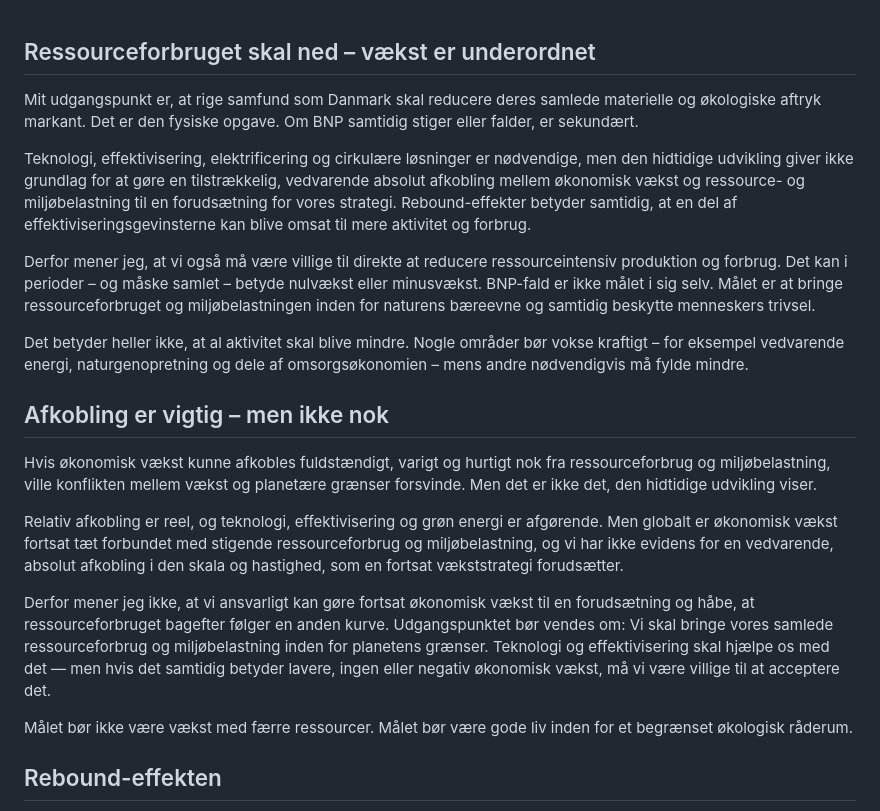
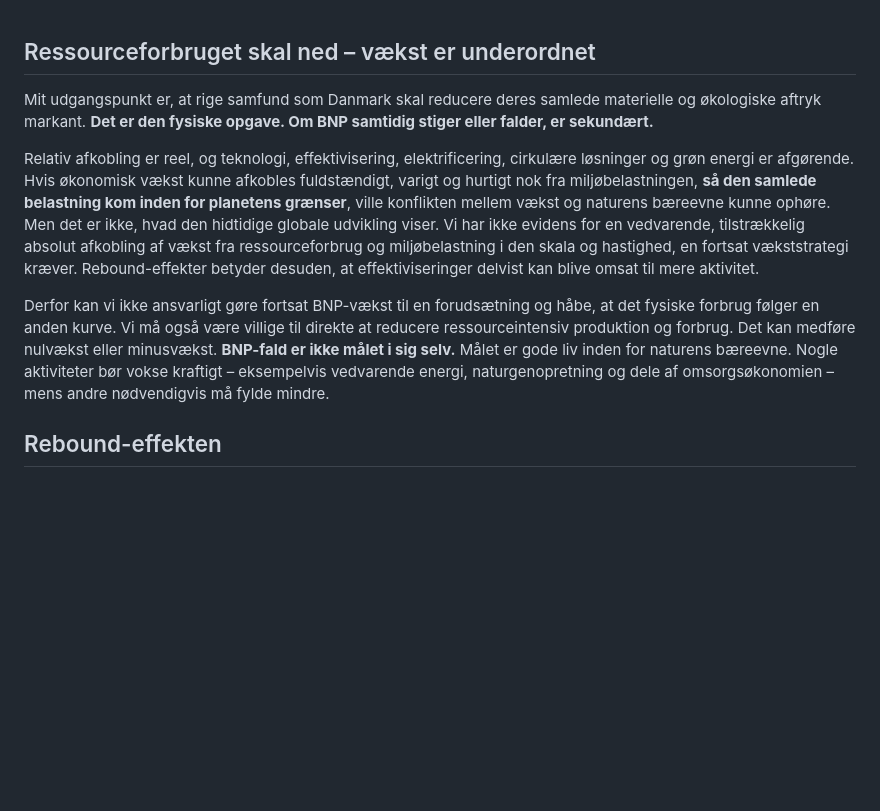
Before and after one commit to nkragbak/nkragbak.github.io, a Markdown page: content/politik/oekonomi-vaekst.md, the part around the change. GitHub-like rendering; blank space fills up the shorter version.

Commit message:
Saml afkobling og ressourceforbrug i ét argument

```diff
--- a/content/politik/oekonomi-vaekst.md
+++ b/content/politik/oekonomi-vaekst.md
@@ -1,22 +1,10 @@
 ## Ressourceforbruget skal ned – vækst er underordnet
 
-Mit udgangspunkt er, at rige samfund som Danmark skal reducere deres samlede materielle og økologiske aftryk markant. Det er den fysiske opgave. Om BNP samtidig stiger eller falder, er sekundært.
+Mit udgangspunkt er, at rige samfund som Danmark skal reducere deres samlede materielle og økologiske aftryk markant. **Det er den fysiske opgave. Om BNP samtidig stiger eller falder, er sekundært.**
 
-Teknologi, effektivisering, elektrificering og cirkulære løsninger er nødvendige, men den hidtidige udvikling giver ikke grundlag for at gøre en tilstrækkelig, vedvarende absolut afkobling mellem økonomisk vækst og ressource- og miljøbelastning til en forudsætning for vores strategi. Rebound-effekter betyder samtidig, at en del af effektiviseringsgevinsterne kan blive omsat til mere aktivitet og forbrug.
+Relativ afkobling er reel, og teknologi, effektivisering, elektrificering, cirkulære løsninger og grøn energi er afgørende. Hvis økonomisk vækst kunne afkobles fuldstændigt, varigt og hurtigt nok fra miljøbelastningen, **så den samlede belastning kom inden for planetens grænser**, ville konflikten mellem vækst og naturens bæreevne kunne ophøre. Men det er ikke, hvad den hidtidige globale udvikling viser. Vi har ikke evidens for en vedvarende, tilstrækkelig absolut afkobling af vækst fra ressourceforbrug og miljøbelastning i den skala og hastighed, en fortsat vækststrategi kræver. Rebound-effekter betyder desuden, at effektiviseringer delvist kan blive omsat til mere aktivitet.
 
-Derfor mener jeg, at vi også må være villige til direkte at reducere ressourceintensiv produktion og forbrug. Det kan i perioder – og måske samlet – betyde nulvækst eller minusvækst. BNP-fald er ikke målet i sig selv. Målet er at bringe ressourceforbruget og miljøbelastningen inden for naturens bæreevne og samtidig beskytte menneskers trivsel.
-
-Det betyder heller ikke, at al aktivitet skal blive mindre. Nogle områder bør vokse kraftigt – for eksempel vedvarende energi, naturgenopretning og dele af omsorgsøkonomien – mens andre nødvendigvis må fylde mindre.
-
-## Afkobling er vigtig – men ikke nok
-
-Hvis økonomisk vækst kunne afkobles fuldstændigt, varigt og hurtigt nok fra ressourceforbrug og miljøbelastning, ville konflikten mellem vækst og planetære grænser forsvinde. Men det er ikke det, den hidtidige udvikling viser.
-
-Relativ afkobling er reel, og teknologi, effektivisering og grøn energi er afgørende. Men globalt er økonomisk vækst fortsat tæt forbundet med stigende ressourceforbrug og miljøbelastning, og vi har ikke evidens for en vedvarende, absolut afkobling i den skala og hastighed, som en fortsat vækststrategi forudsætter.
-
-Derfor mener jeg ikke, at vi ansvarligt kan gøre fortsat økonomisk vækst til en forudsætning og håbe, at ressourceforbruget bagefter følger en anden kurve. Udgangspunktet bør vendes om: Vi skal bringe vores samlede ressourceforbrug og miljøbelastning inden for planetens grænser. Teknologi og effektivisering skal hjælpe os med det — men hvis det samtidig betyder lavere, ingen eller negativ økonomisk vækst, må vi være villige til at acceptere det.
-
-Målet bør ikke være vækst med færre ressourcer. Målet bør være gode liv inden for et begrænset økologisk råderum.
+Derfor kan vi ikke ansvarligt gøre fortsat BNP-vækst til en forudsætning og håbe, at det fysiske forbrug følger en anden kurve. Vi må også være villige til direkte at reducere ressourceintensiv produktion og forbrug. Det kan medføre nulvækst eller minusvækst. **BNP-fald er ikke målet i sig selv.** Målet er gode liv inden for naturens bæreevne. Nogle aktiviteter bør vokse kraftigt – eksempelvis vedvarende energi, naturgenopretning og dele af omsorgsøkonomien – mens andre nødvendigvis må fylde mindre.
 
 ## Rebound-effekten
 
```
